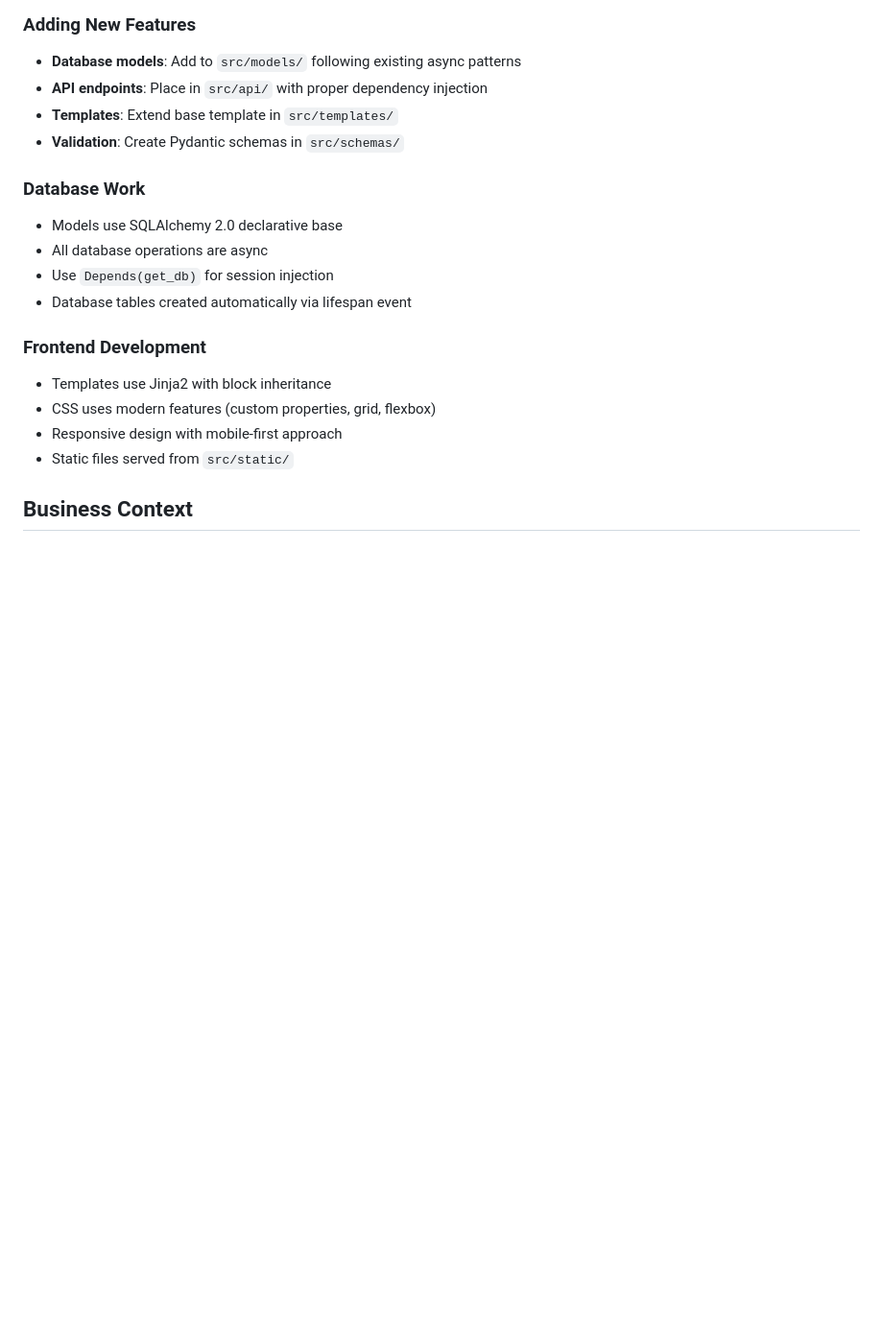
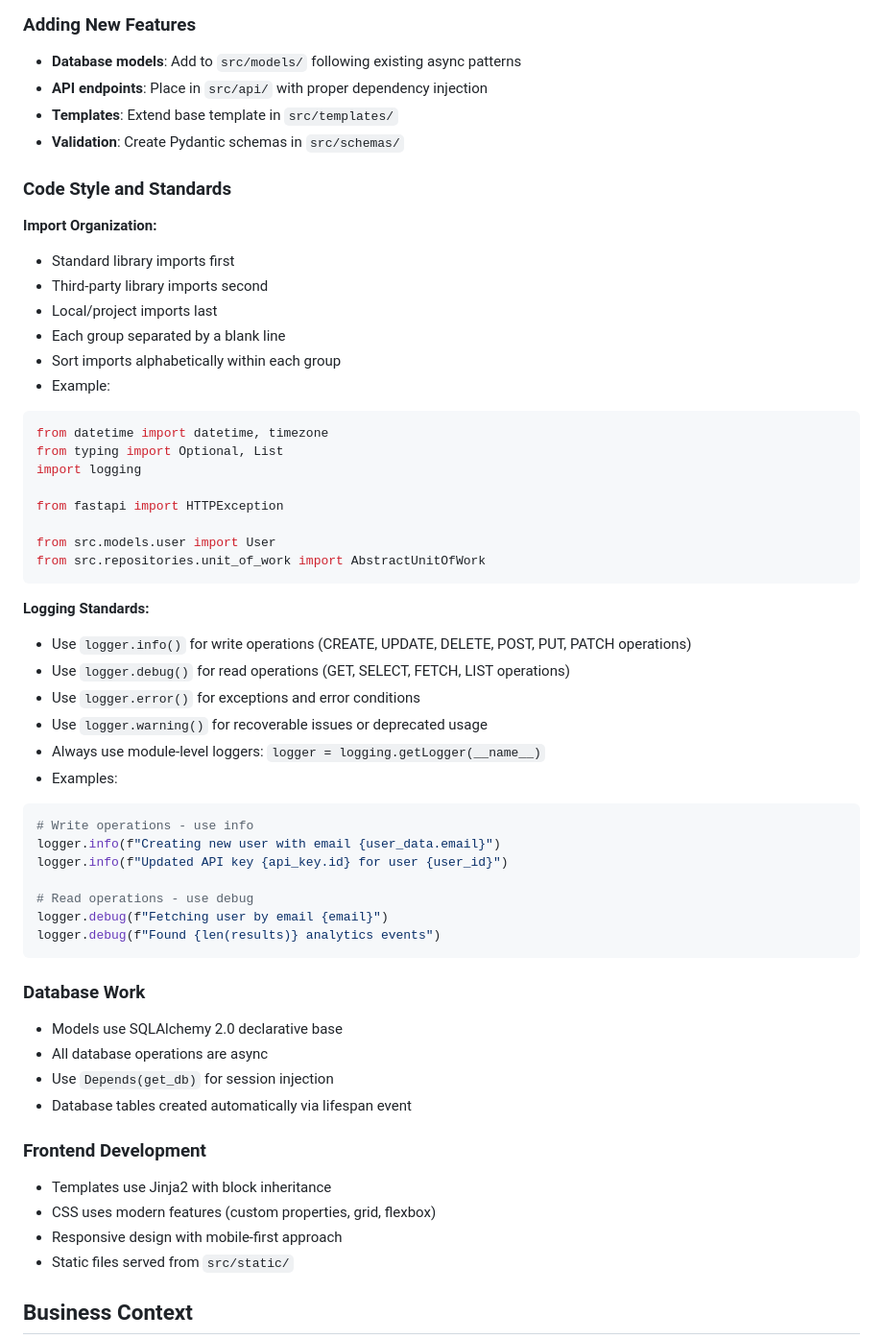
Before and after one commit to psincraian/klyne, a Markdown page: CLAUDE.md, the part around the change. Shown: that part at 96% size. Rendered like a GitHub page; blank space fills up the shorter version.

Commit message:
feat: improvements

````diff
--- a/CLAUDE.md
+++ b/CLAUDE.md
@@ -115,6 +115,43 @@ The app requires these key dependencies:
 - **Templates**: Extend base template in `src/templates/`
 - **Validation**: Create Pydantic schemas in `src/schemas/`
 
+### Code Style and Standards
+
+**Import Organization:**
+- Standard library imports first
+- Third-party library imports second
+- Local/project imports last
+- Each group separated by a blank line
+- Sort imports alphabetically within each group
+- Example:
+```python
+from datetime import datetime, timezone
+from typing import Optional, List
+import logging
+
+from fastapi import HTTPException
+
+from src.models.user import User
+from src.repositories.unit_of_work import AbstractUnitOfWork
+```
+
+**Logging Standards:**
+- Use `logger.info()` for write operations (CREATE, UPDATE, DELETE, POST, PUT, PATCH operations)
+- Use `logger.debug()` for read operations (GET, SELECT, FETCH, LIST operations)
+- Use `logger.error()` for exceptions and error conditions
+- Use `logger.warning()` for recoverable issues or deprecated usage
+- Always use module-level loggers: `logger = logging.getLogger(__name__)`
+- Examples:
+```python
+# Write operations - use info
+logger.info(f"Creating new user with email {user_data.email}")
+logger.info(f"Updated API key {api_key.id} for user {user_id}")
+
+# Read operations - use debug
+logger.debug(f"Fetching user by email {email}")
+logger.debug(f"Found {len(results)} analytics events")
+```
+
 ### Database Work
 - Models use SQLAlchemy 2.0 declarative base
 - All database operations are async
````
